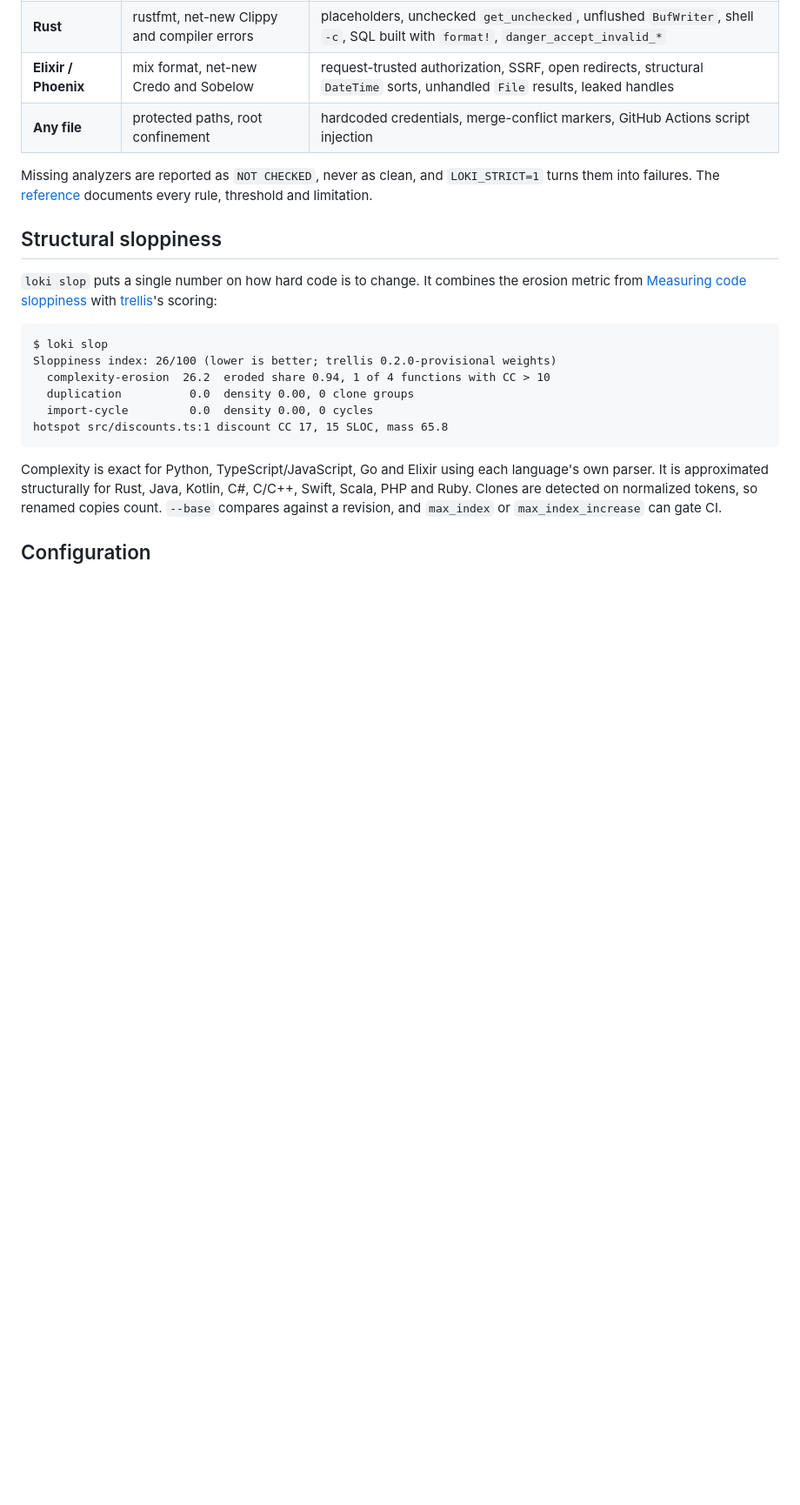
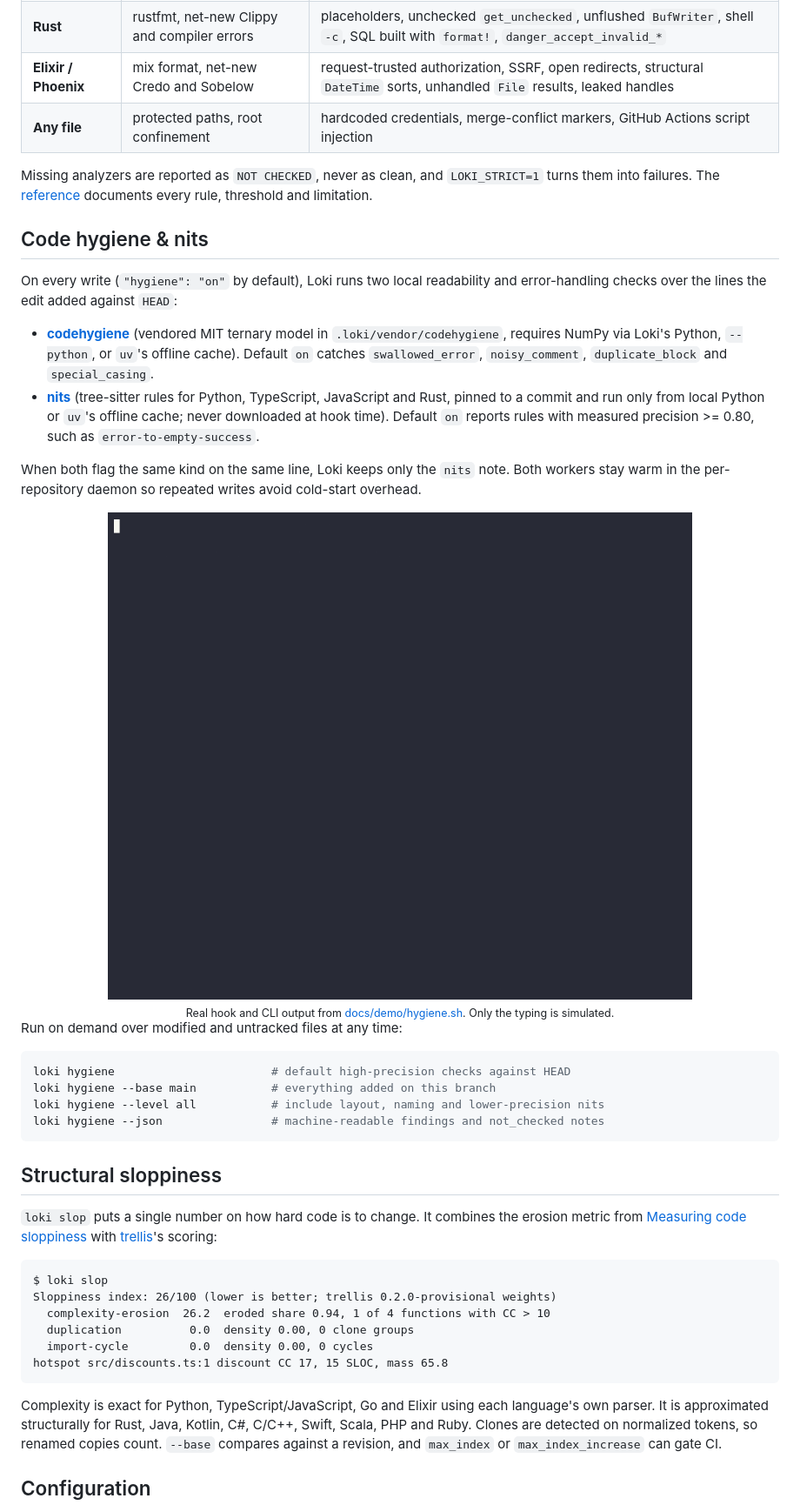
Before and after one commit to alfredosdpiii/loki, a Markdown page: README.md, the part around one of its changes. Shown at 87% size. Rendered like a GitHub page; pictures changed too: docs/demo/hygiene.gif (added); blank space fills up the shorter version.

Commit message:
Document codehygiene + nits in README with recorded terminal demo GIF

````diff
--- a/README.md
+++ b/README.md
@@ -182,6 +188,40 @@ edits, so an agent can't switch it off.
 Missing analyzers are reported as `NOT CHECKED`, never as clean, and
 `LOKI_STRICT=1` turns them into failures. The [reference](https://github.com/alfredosdpiii/loki/blob/main/docs/reference.md)
 documents every rule, threshold and limitation.
+
+## Code hygiene & nits
+
+On every write (`"hygiene": "on"` by default), Loki runs two local readability
+and error-handling checks over the lines the edit added against `HEAD`:
+
+- **[codehygiene](https://github.com/brianbell-x/codehygiene)** (vendored MIT
+  ternary model in `.loki/vendor/codehygiene`, requires NumPy via Loki's Python,
+  `--python`, or `uv`'s offline cache). Default `on` catches `swallowed_error`,
+  `noisy_comment`, `duplicate_block` and `special_casing`.
+- **[nits](https://github.com/jkomyno/nits)** (tree-sitter rules for Python,
+  TypeScript, JavaScript and Rust, pinned to a commit and run only from local
+  Python or `uv`'s offline cache; never downloaded at hook time). Default `on`
+  reports rules with measured precision >= 0.80, such as
+  `error-to-empty-success`.
+
+When both flag the same kind on the same line, Loki keeps only the `nits` note.
+Both workers stay warm in the per-repository daemon so repeated writes avoid
+cold-start overhead.
+
+<div align="center">
+<img src="https://raw.githubusercontent.com/alfredosdpiii/loki/main/docs/demo/hygiene.gif" alt="Loki running codehygiene and nits on added lines, reporting swallowed errors and empty-success fallbacks, then passing once fixed" width="820">
+<br>
+<sub>Real hook and CLI output from <a href="https://github.com/alfredosdpiii/loki/blob/main/docs/demo/hygiene.sh">docs/demo/hygiene.sh</a>. Only the typing is simulated.</sub>
+</div>
+
+Run on demand over modified and untracked files at any time:
+
+```bash
+loki hygiene                       # default high-precision checks against HEAD
+loki hygiene --base main           # everything added on this branch
+loki hygiene --level all           # include layout, naming and lower-precision nits
+loki hygiene --json                # machine-readable findings and not_checked notes
+```
 
 ## Structural sloppiness
 
````
Also changed, not shown: other parts of README.md (+22 -9 lines), 2 other files.
